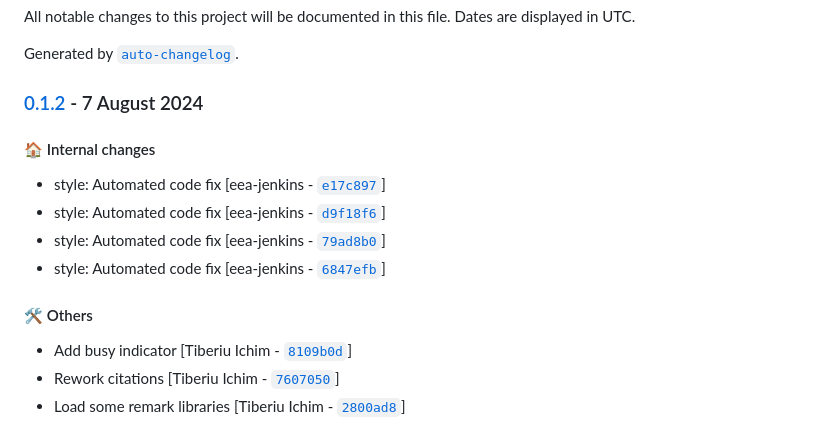
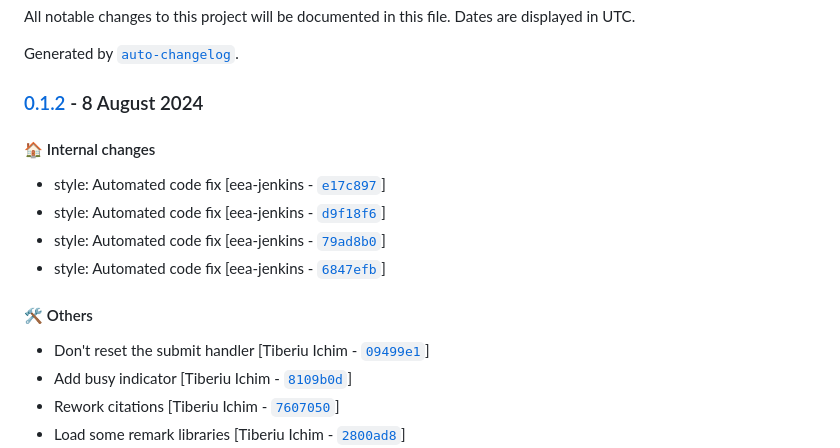
Before and after one commit to eea/volto-chatbot, a Markdown page: CHANGELOG.md, the part around the change. Rendered like a GitHub page.

Commit message:
Automated release 0.1.2

```diff
--- a/CHANGELOG.md
+++ b/CHANGELOG.md
@@ -4,7 +4,7 @@ All notable changes to this project will be documented in this file. Dates are d
 
 Generated by [`auto-changelog`](https://github.com/CookPete/auto-changelog).
 
-### [0.1.2](https://github.com/eea/volto-chatbot/compare/0.1.1...0.1.2) - 7 August 2024
+### [0.1.2](https://github.com/eea/volto-chatbot/compare/0.1.1...0.1.2) - 8 August 2024
 
 #### :house: Internal changes
 
@@ -15,6 +15,7 @@ Generated by [`auto-changelog`](https://github.com/CookPete/auto-changelog).
 
 #### :hammer_and_wrench: Others
 
+- Don't reset the submit handler [Tiberiu Ichim - [`09499e1`](https://github.com/eea/volto-chatbot/commit/09499e1ba888dabc808d01e726f5b8a6f2fdb0f2)]
 - Add busy indicator [Tiberiu Ichim - [`8109b0d`](https://github.com/eea/volto-chatbot/commit/8109b0d7ab4096fb95c5419eba8dfb1bc867f986)]
 - Rework citations [Tiberiu Ichim - [`7607050`](https://github.com/eea/volto-chatbot/commit/76070504335989e85d2bec74611db6482adcfae4)]
 - Load some remark libraries [Tiberiu Ichim - [`2800ad8`](https://github.com/eea/volto-chatbot/commit/2800ad8435ba181db089b17f16957a4b7073a3be)]
```
